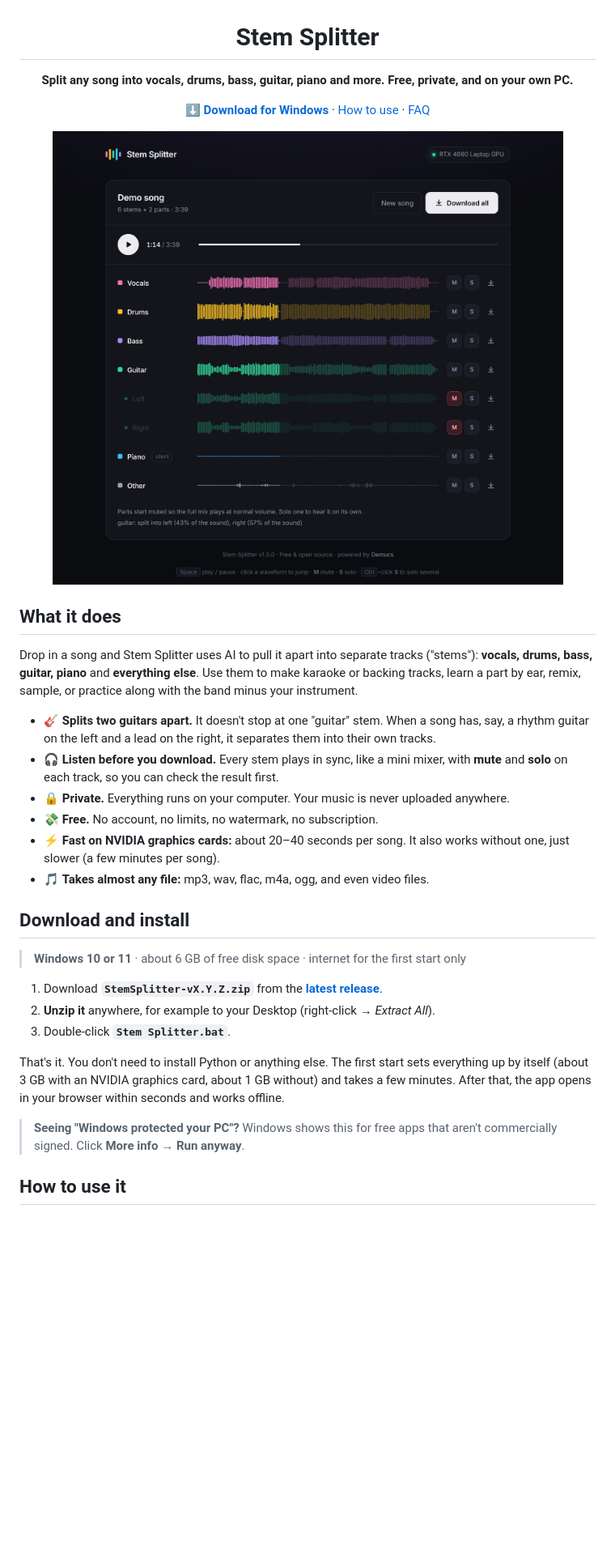
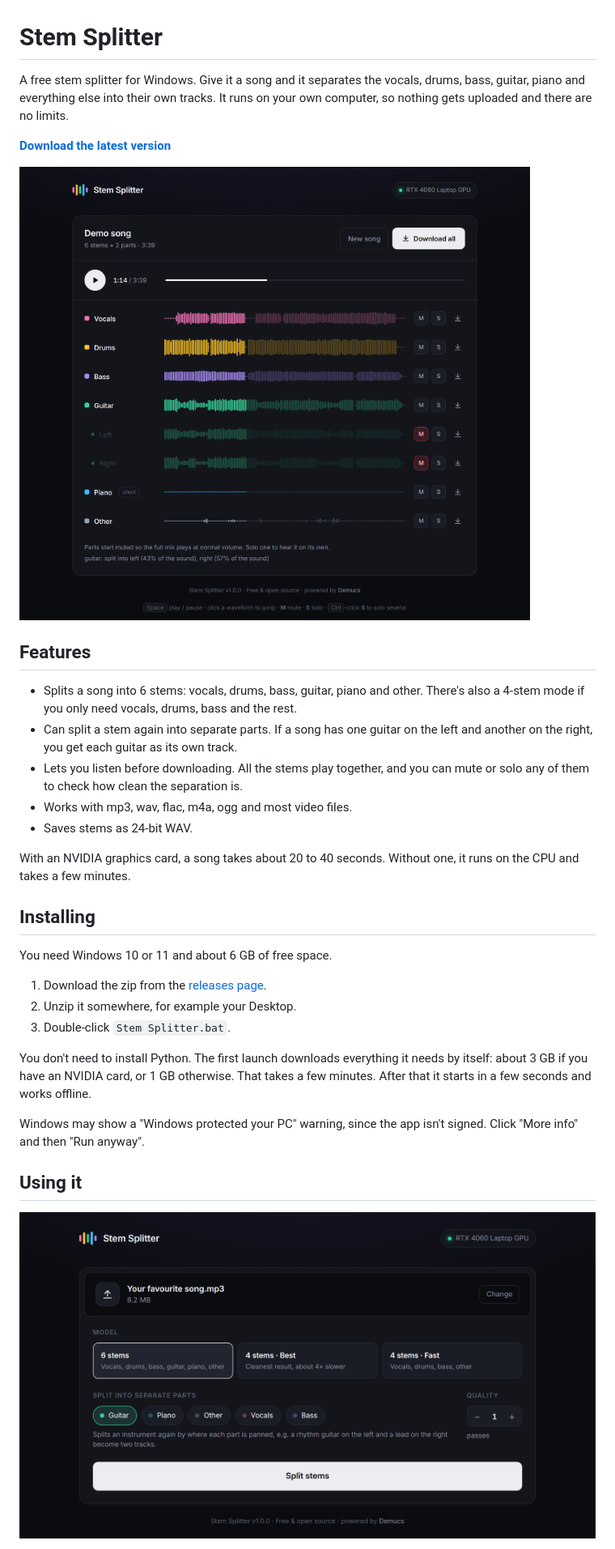
Before and after one commit to eatbae/Isolate, a Markdown page: README.md, the part around one of its changes. Shown at 81% size. Rendered like a GitHub page; blank space fills up the shorter version.

```diff
--- a/README.md
+++ b/README.md
@@ -3,6 +1,8 @@
 # Stem Splitter
 
-**Split any song into vocals, drums, bass, guitar, piano and more. Free, private, and on your own PC.**
+A free stem splitter for Windows. Give it a song and it separates the vocals, drums, bass,
+guitar, piano and everything else into their own tracks. It runs on your own computer, so
+nothing gets uploaded and there are no limits.
 
-[**⬇ Download for Windows**](../../releases/latest) · [How to use](#how-to-use-it) · [FAQ](#faq)
+**[Download the latest version](../../releases/latest)**
 
@@ -10,37 +10,34 @@
 
-</div>
+## Features
 
-## What it does
+- Splits a song into 6 stems: vocals, drums, bass, guitar, piano and other. There's also
+  a 4-stem mode if you only need vocals, drums, bass and the rest.
+- Can split a stem again into separate parts. If a song has one guitar on the left and
+  another on the right, you get each guitar as its own track.
+- Lets you listen before downloading. All the stems play together, and you can mute or
+  solo any of them to check how clean the separation is.
+- Works with mp3, wav, flac, m4a, ogg and most video files.
+- Saves stems as 24-bit WAV.
 
-Drop in a song and Stem Splitter uses AI to pull it apart into separate tracks ("stems"):
-**vocals, drums, bass, guitar, piano** and **everything else**. Use them to make karaoke or
-backing tracks, learn a part by ear, remix, sample, or practice along with the band minus your
-instrument.
+With an NVIDIA graphics card, a song takes about 20 to 40 seconds. Without one, it runs
+on the CPU and takes a few minutes.
 
-- 🎸 **Splits two guitars apart.** It doesn't stop at one "guitar" stem. When a song has, say,
-  a rhythm guitar on the left and a lead on the right, it separates them into their own tracks.
-- 🎧 **Listen before you download.** Every stem plays in sync, like a mini mixer, with
-  **mute** and **solo** on each track, so you can check the result first.
-- 🔒 **Private.** Everything runs on your computer. Your music is never uploaded anywhere.
-- 💸 **Free.** No account, no limits, no watermark, no subscription.
-- ⚡ **Fast on NVIDIA graphics cards:** about 20–40 seconds per song. It also works without
-  one, just slower (a few minutes per song).
-- 🎵 **Takes almost any file:** mp3, wav, flac, m4a, ogg, and even video files.
+## Installing
 
-## Download and install
+You need Windows 10 or 11 and about 6 GB of free space.
 
-> **Windows 10 or 11** · about 6 GB of free disk space · internet for the first start only
+1. Download the zip from the [releases page](../../releases/latest).
+2. Unzip it somewhere, for example your Desktop.
+3. Double-click `Stem Splitter.bat`.
 
-1. Download **`StemSplitter-vX.Y.Z.zip`** from the [**latest release**](../../releases/latest).
-2. **Unzip it** anywhere, for example to your Desktop (right-click → *Extract All*).
-3. Double-click **`Stem Splitter.bat`**.
+You don't need to install Python. The first launch downloads everything it needs by
+itself: about 3 GB if you have an NVIDIA card, or 1 GB otherwise. That takes a few
+minutes. After that it starts in a few seconds and works offline.
 
-That's it. You don't need to install Python or anything else. The first start sets everything up
-by itself (about 3 GB with an NVIDIA graphics card, about 1 GB without) and takes a few minutes.
-After that, the app opens in your browser within seconds and works offline.
+Windows may show a "Windows protected your PC" warning, since the app isn't signed.
+Click "More info" and then "Run anyway".
 
-> **Seeing "Windows protected your PC"?** Windows shows this for free apps that aren't
-> commercially signed. Click **More info → Run anyway**.
+## Using it
 
-## How to use it
+![The start screen, with a song picked and the model options](docs/screenshot-setup.png)
 
```
Also changed, not shown: other parts of README.md (+52 -56 lines).
